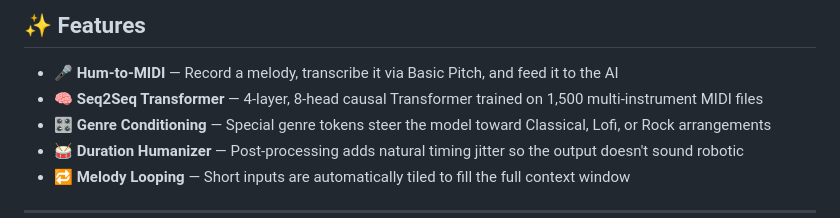
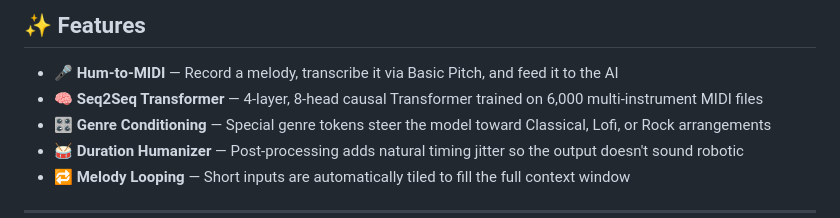
Before and after one commit to abdulrehmansyed2005/AI-core-Museflow-, a Markdown page: README.md, the part around the change. GitHub-like rendering.

```diff
--- a/README.md
+++ b/README.md
@@ -9,7 +9,7 @@ MuseFlow is a Transformer-based system that listens to your melody and arranges
 ## ✨ Features
 
 - 🎤 **Hum-to-MIDI** — Record a melody, transcribe it via Basic Pitch, and feed it to the AI
-- 🧠 **Seq2Seq Transformer** — 4-layer, 8-head causal Transformer trained on 1,500 multi-instrument MIDI files
+- 🧠 **Seq2Seq Transformer** — 4-layer, 8-head causal Transformer trained on 6,000 multi-instrument MIDI files
 - 🎛️ **Genre Conditioning** — Special genre tokens steer the model toward Classical, Lofi, or Rock arrangements
 - 🥁 **Duration Humanizer** — Post-processing adds natural timing jitter so the output doesn't sound robotic
 - 🔁 **Melody Looping** — Short inputs are automatically tiled to fill the full context window
```
